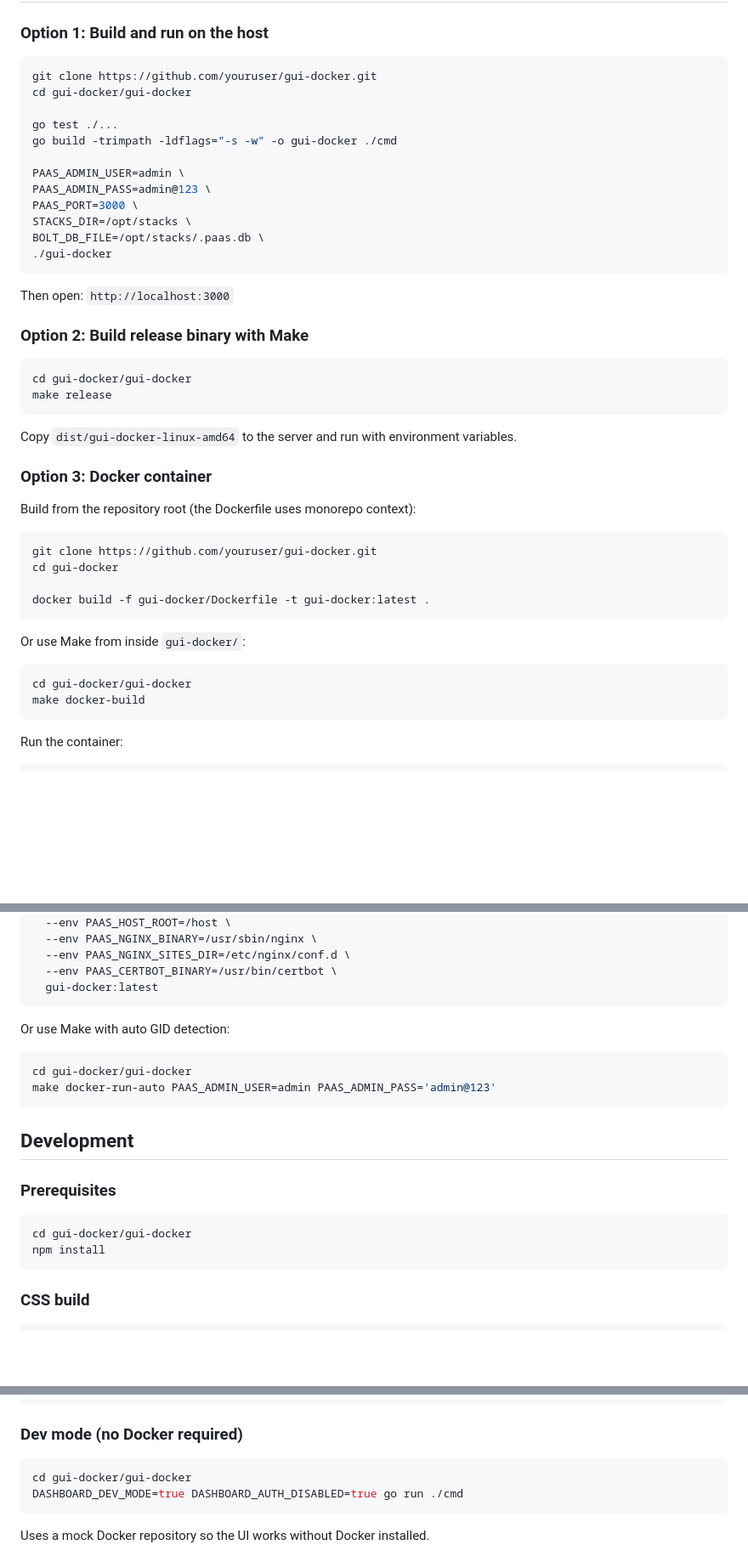
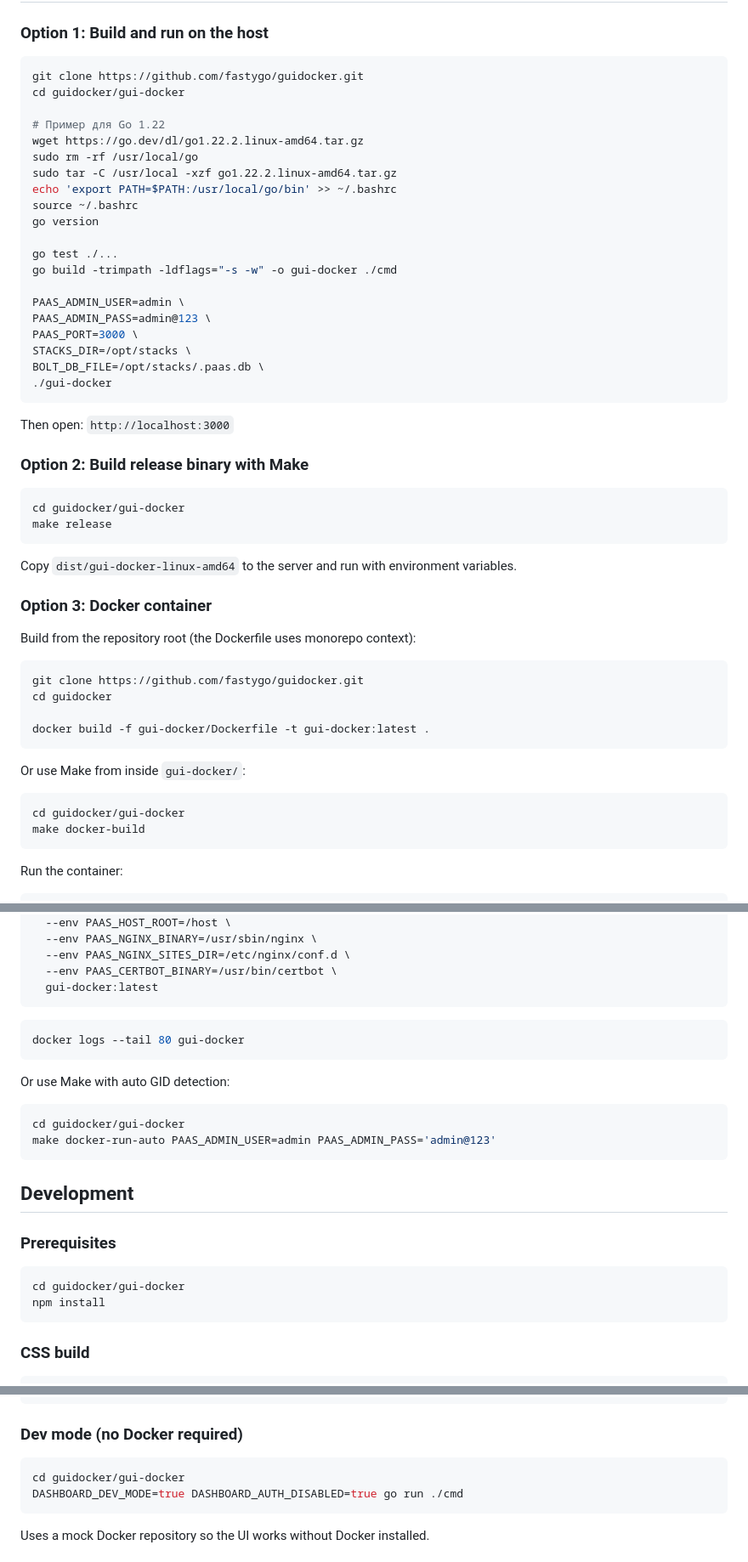
Before and after one commit to fastygo/guidocker, a Markdown page: gui-docker/README.md, 3 parts joined by grey strips. Shown at 85% size. GitHub-like rendering; blank space fills up the shorter version.

Commit message:
Updated README files. Enhanced build and run instructions for clarity.

````diff
--- a/gui-docker/README.md
+++ b/gui-docker/README.md
@@ -70,8 +70,16 @@ newgrp docker
 ### Option 1: Build and run on the host
 
 ```bash
-git clone https://github.com/youruser/gui-docker.git
-cd gui-docker/gui-docker
+git clone https://github.com/fastygo/guidocker.git
+cd guidocker/gui-docker
+
+# Пример для Go 1.22
+wget https://go.dev/dl/go1.22.2.linux-amd64.tar.gz
+sudo rm -rf /usr/local/go
+sudo tar -C /usr/local -xzf go1.22.2.linux-amd64.tar.gz
+echo 'export PATH=$PATH:/usr/local/go/bin' >> ~/.bashrc
+source ~/.bashrc
+go version
 
 go test ./...
 go build -trimpath -ldflags="-s -w" -o gui-docker ./cmd
@@ -89,7 +97,7 @@ Then open: `http://localhost:3000`
 ### Option 2: Build release binary with Make
 
 ```bash
-cd gui-docker/gui-docker
+cd guidocker/gui-docker
 make release
 ```
 
@@ -100,8 +108,8 @@ Copy `dist/gui-docker-linux-amd64` to the server and run with environment variab
 Build from the repository root (the Dockerfile uses monorepo context):
 
 ```bash
-git clone https://github.com/youruser/gui-docker.git
-cd gui-docker
+git clone https://github.com/fastygo/guidocker.git
+cd guidocker
 
 docker build -f gui-docker/Dockerfile -t gui-docker:latest .
 ```
@@ -109,7 +117,7 @@ docker build -f gui-docker/Dockerfile -t gui-docker:latest .
 Or use Make from inside `gui-docker/`:
 
 ```bash
-cd gui-docker/gui-docker
+cd guidocker/gui-docker
 make docker-build
 ```
 
@@ -146,10 +154,14 @@ docker run -d \
   gui-docker:latest
 ```
 
+```bash
+docker logs --tail 80 gui-docker
+```
+
 Or use Make with auto GID detection:
 
 ```bash
-cd gui-docker/gui-docker
+cd guidocker/gui-docker
 make docker-run-auto PAAS_ADMIN_USER=admin PAAS_ADMIN_PASS='admin@123'
 ```
 
@@ -158,7 +170,7 @@ make docker-run-auto PAAS_ADMIN_USER=admin PAAS_ADMIN_PASS='admin@123'
 ### Prerequisites
 
 ```bash
-cd gui-docker/gui-docker
+cd guidocker/gui-docker
 npm install
 ```
 
@@ -178,7 +190,7 @@ make css
 ### Dev mode (no Docker required)
 
 ```bash
-cd gui-docker/gui-docker
+cd guidocker/gui-docker
 DASHBOARD_DEV_MODE=true DASHBOARD_AUTH_DISABLED=true go run ./cmd
 ```
 
````
Also changed, not shown: other parts of gui-docker/README.md (+1 -1 lines), README.md (+2 -2 lines).
